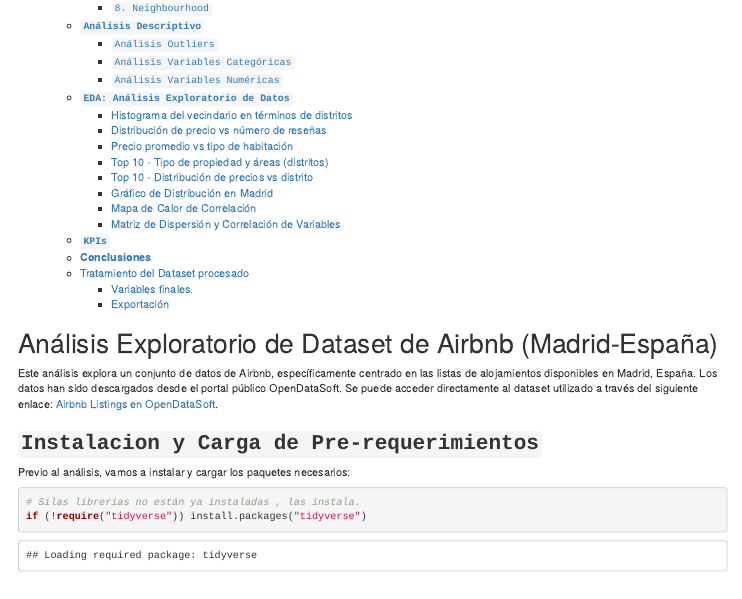
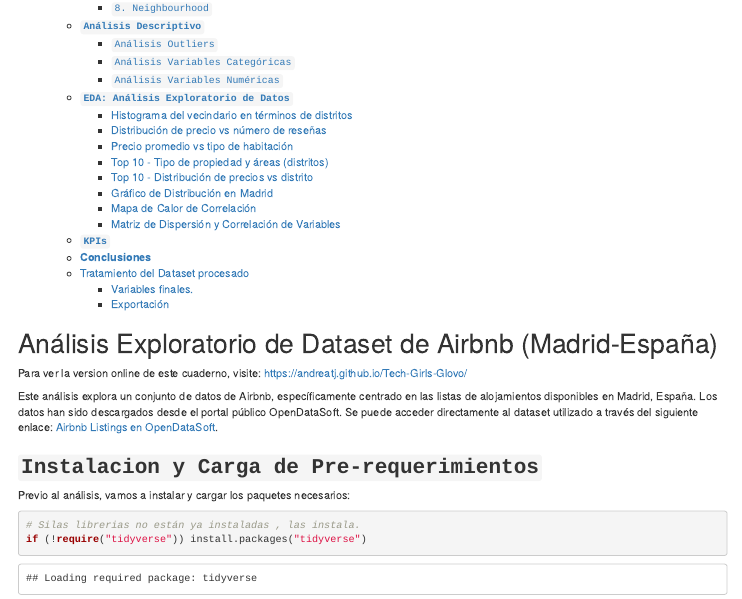
Before and after one commit to AndreaTJ/Tech-Girls-Glovo, an R Markdown document (notebooks/analisis_exploratorio.Rmd): the page in a window 1100 px wide, from 380 px down. Rendered offline with R 4.5, knitr and Pandoc, with nearby package versions.

Commit message:
añadidas pequeñas modificaciones

````diff
--- a/notebooks/analisis_exploratorio.Rmd
+++ b/notebooks/analisis_exploratorio.Rmd
@@ -17,6 +17,8 @@
 ```
 
 # Análisis Exploratorio de Dataset de Airbnb (Madrid-España)
+
+Para ver la version online de este cuaderno, visite: <https://andreatj.github.io/Tech-Girls-Glovo/>
 
 Este análisis explora un conjunto de datos de Airbnb, específicamente centrado en las listas de alojamientos disponibles en Madrid, España. Los datos han sido descargados desde el portal público OpenDataSoft. Se puede acceder directamente al dataset utilizado a través del siguiente enlace: [Airbnb Listings en OpenDataSoft](https://public.opendatasoft.com/explore/dataset/air-bnb-listings/table/?disjunctive.neighbourhood&disjunctive.column_10&disjunctive.city&q=Madrid&location=7,40.5931,-4.422&basemap=jawg.light).
 
````
